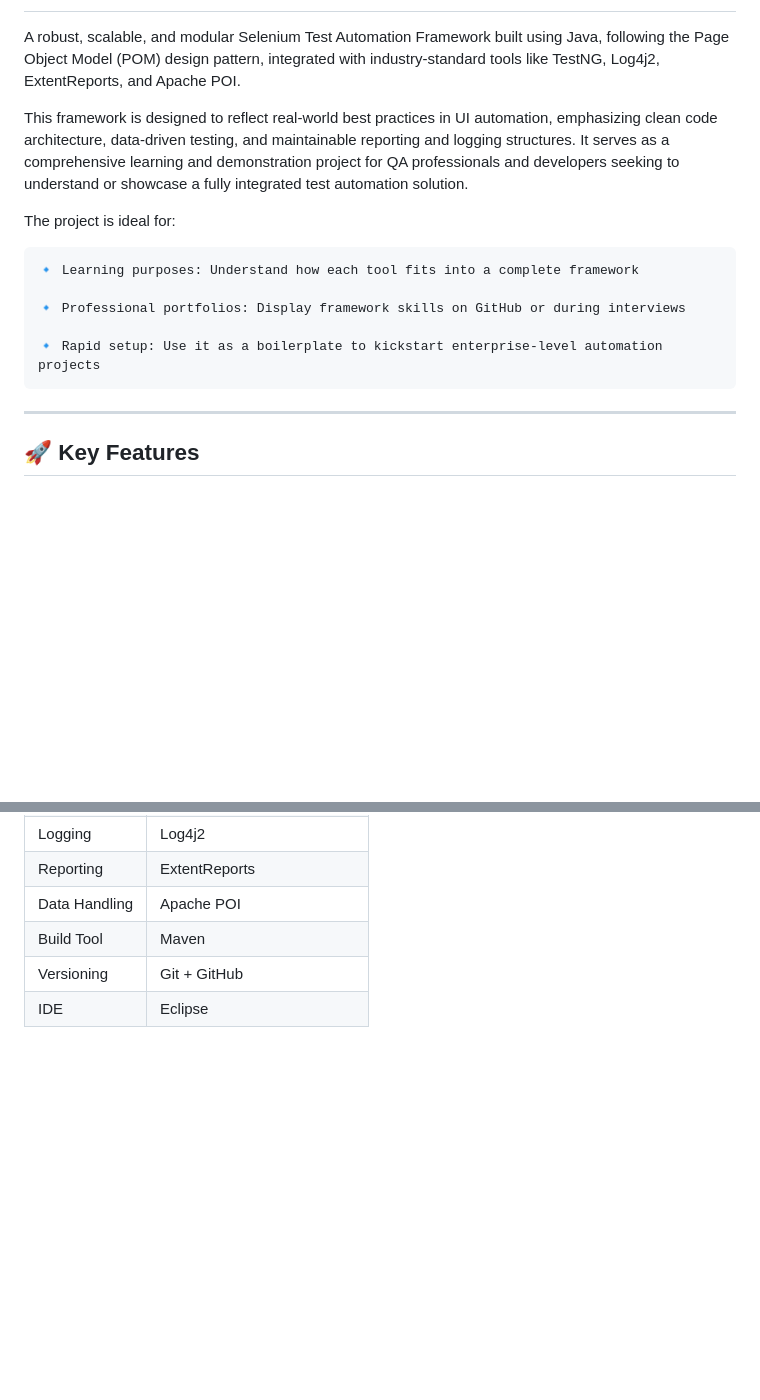
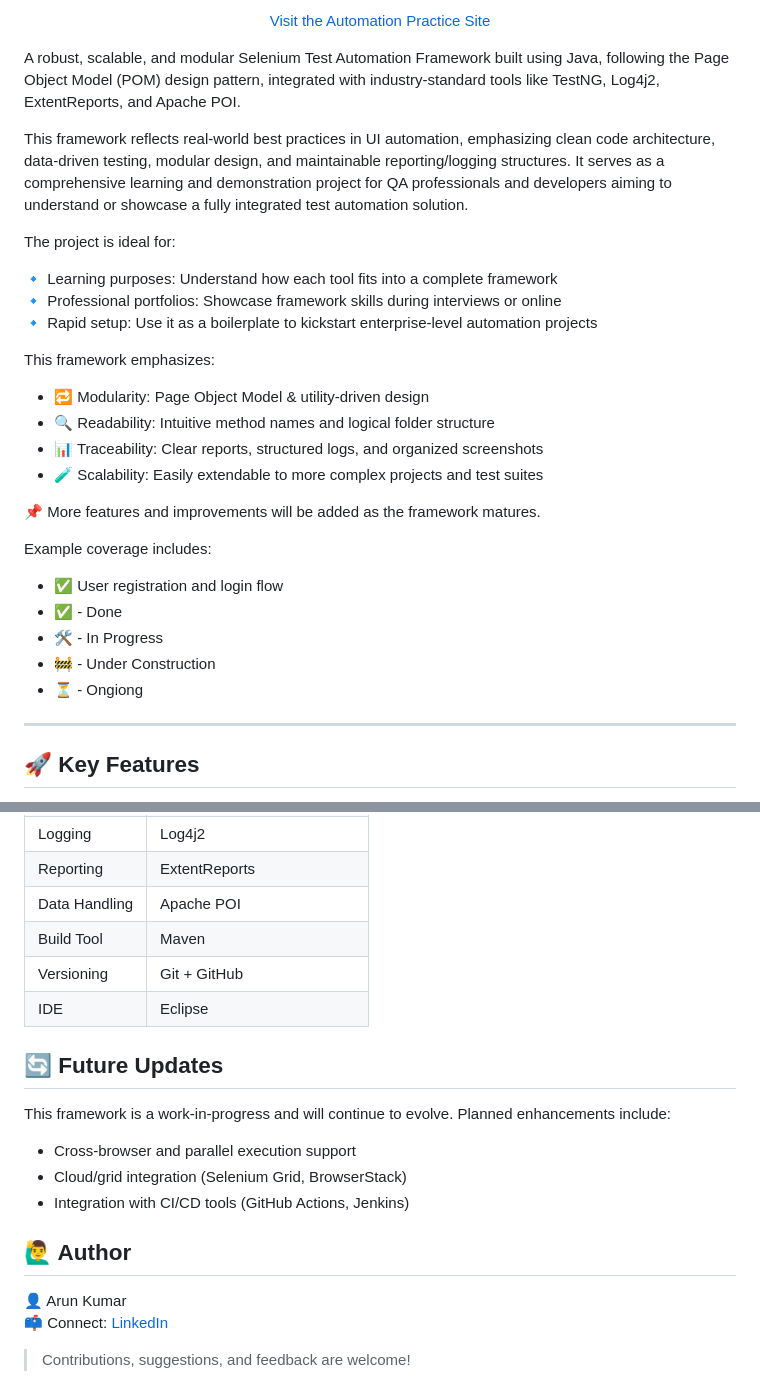
Before and after one commit to kumar-w0rkspace/WebUITestFramework, a Markdown page: README.md, 2 parts joined by grey strips. Drawn GitHub-style; blank space fills up the shorter version.

Commit message:
structure

```diff
--- a/README.md
+++ b/README.md
@@ -2,18 +7,33 @@
 
+<p align="center">
+  <a href="https://automationexercise.com/">Visit the Automation Practice Site</a>
+</p>
 
- A robust, scalable, and modular Selenium Test Automation Framework built using Java, following the Page Object Model (POM) design pattern, integrated with industry-standard tools like TestNG, Log4j2, ExtentReports, and Apache POI.
+A robust, scalable, and modular Selenium Test Automation Framework built using Java, following the Page Object Model (POM) design pattern, integrated with industry-standard tools like TestNG, Log4j2, ExtentReports, and Apache POI.
 
-This framework is designed to reflect real-world best practices in UI automation, emphasizing clean code architecture, data-driven testing, and maintainable reporting and logging structures. It serves as a comprehensive learning and demonstration project for QA professionals and developers seeking to understand or showcase a fully integrated test automation solution.
+This framework reflects real-world best practices in UI automation, emphasizing clean code architecture, data-driven testing, modular design, and maintainable reporting/logging structures. It serves as a comprehensive learning and demonstration project for QA professionals and developers aiming to understand or showcase a fully integrated test automation solution.
 
 The project is ideal for:
 
-    🔹 Learning purposes: Understand how each tool fits into a complete framework
+🔹 Learning purposes: Understand how each tool fits into a complete framework
+🔹 Professional portfolios: Showcase framework skills during interviews or online
+🔹 Rapid setup: Use it as a boilerplate to kickstart enterprise-level automation projects
 
-    🔹 Professional portfolios: Display framework skills on GitHub or during interviews
+This framework emphasizes:
 
-    🔹 Rapid setup: Use it as a boilerplate to kickstart enterprise-level automation projects
+- 🔁 Modularity: Page Object Model & utility-driven design
+- 🔍 Readability: Intuitive method names and logical folder structure
+- 📊 Traceability: Clear reports, structured logs, and organized screenshots
+- 🧪 Scalability: Easily extendable to more complex projects and test suites
 
+📌 More features and improvements will be added as the framework matures.
 
+Example coverage includes:
+- ✅ User registration and login flow
+- ✅ - Done
+- 🛠️ - In Progress
+- 🚧 - Under Construction
+- ⏳ - Ongiong
 
 ---
 
@@ -93,3 +113,17 @@ AutomationTest_PracticeSite/
 | Build Tool     | Maven                         |
 | Versioning     | Git + GitHub                  |
 | IDE            | Eclipse                       |
+
+## 🔄 Future Updates
+
+This framework is a work-in-progress and will continue to evolve. Planned enhancements include:
+- Cross-browser and parallel execution support
+- Cloud/grid integration (Selenium Grid, BrowserStack)
+- Integration with CI/CD tools (GitHub Actions, Jenkins)
+
+## 🙋‍♂️ Author
+
+👤 Arun Kumar
+📫 Connect: [LinkedIn](https://www.linkedin.com/in/kumar-tvm)
+
+> Contributions, suggestions, and feedback are welcome!
```
Also changed, not shown: other parts of README.md (+5 -0 lines).
